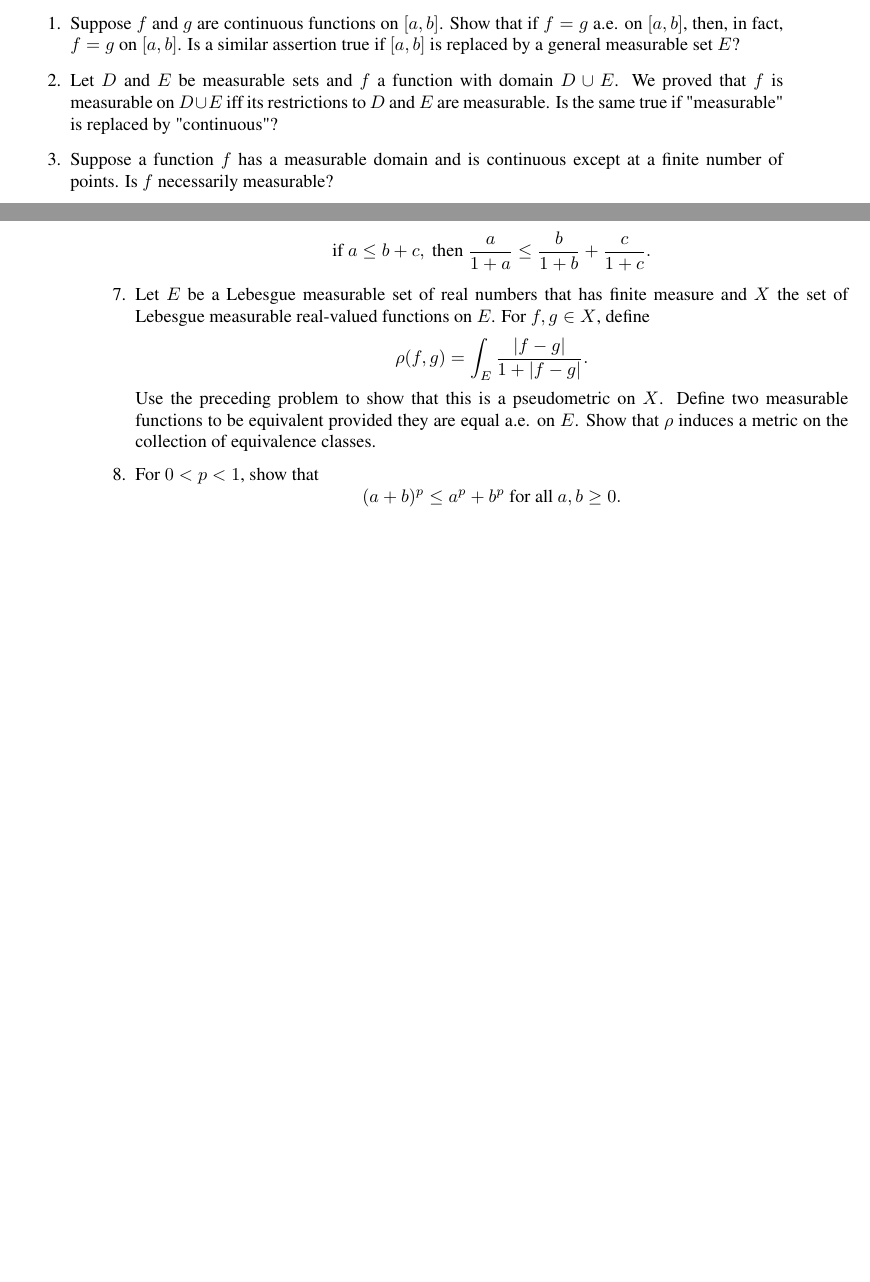
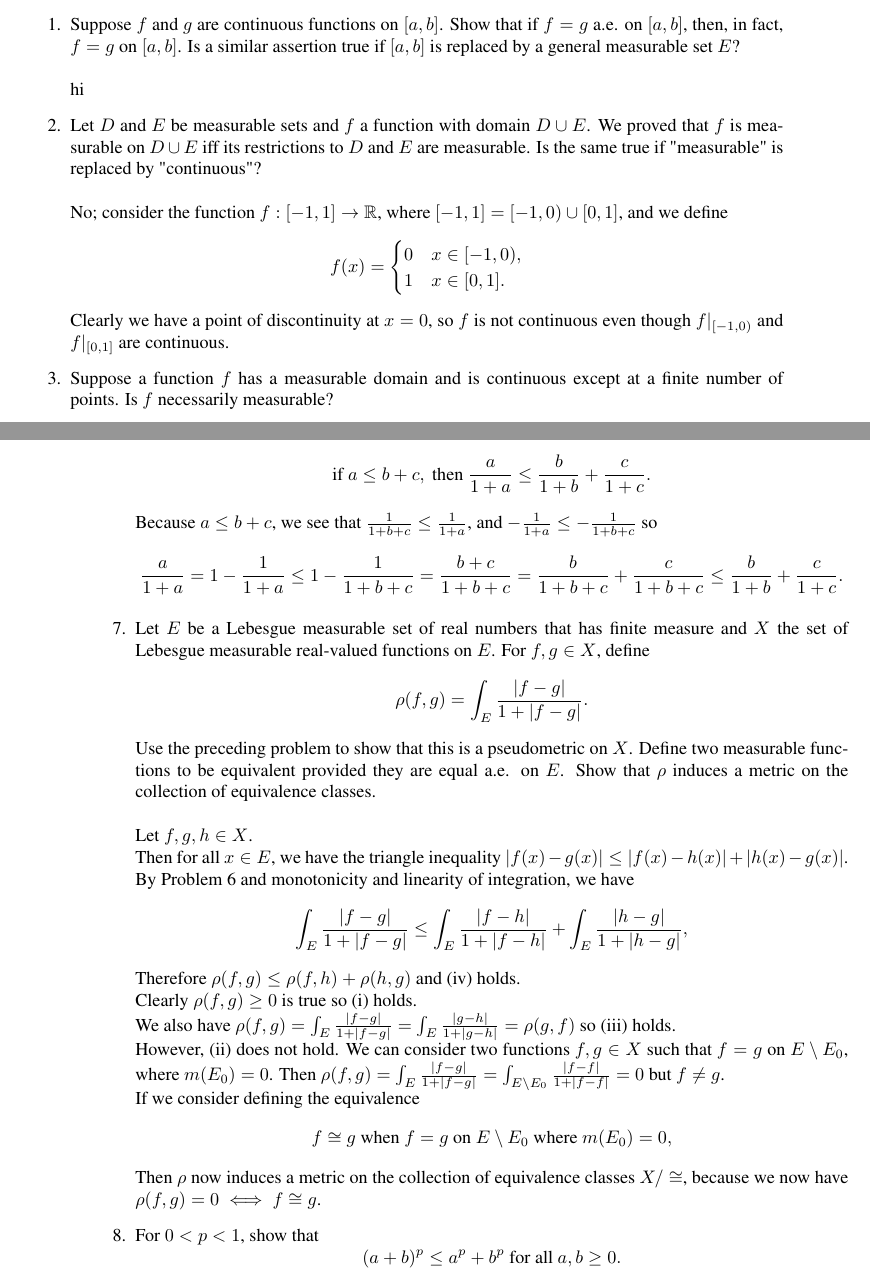
Before and after one commit to dloiolb/Royden_Real_Analysis, a LaTeX book (royden.tex, which reads chapters/chapter03.tex, chapters/chapter09.tex): two parts of pages 71 and 110 of 141 before the commit and two parts of pages 71 and 110 of 143 after it, joined at a grey line, cut so that both start at the same text, the shorter picture padded with empty space. Compiled offline with pdfLaTeX.

Commit message:
looking at ch9

```diff
--- a/chapters/chapter03.tex
+++ b/chapters/chapter03.tex
@@ -9,9 +9,19 @@
 \begin{enumerate}
 	\setcounter{enumi}{0}
 	\item Suppose $f$ and $g$ are continuous functions on $[a,b]$. Show that if $f=g$ a.e. on $[a,b]$, then, in fact, $f=g$ on $[a,b]$.
-    Is a similar assertion true if $[a,b]$ is replaced by a general measurable set $E$?
+    Is a similar assertion true if $[a,b]$ is replaced by a general measurable set $E$?\\
+    \\hi
     \item Let $D$ and $E$ be measurable sets and $f$ a function with domain $D\cup E$. We proved that $f$ is measurable on $D\cup E$ iff its restrictions to $D$ and $E$ are measurable.
-    Is the same true if "measurable" is replaced by "continuous"?
+    Is the same true if "measurable" is replaced by "continuous"?\\
+    \\No; consider the function $f:[-1,1]\to\mathbb{R}$, where $[-1,1]=[-1,0)\cup[0,1]$, and we define
+    \[
+    f(x)=
+    \begin{cases}
+        0&x\in[-1,0),\\
+        1&x\in[0,1].
+    \end{cases}
+    \]
+    Clearly we have a point of discontinuity at $x=0$, so $f$ is not continuous even though $f|_{[-1,0)}$ and $f|_{[0,1]}$ are continuous.
     \item Suppose a function $f$ has a measurable domain and is continuous except at a finite number of points.
     Is $f$ necessarily measurable?
     \item Suppose $f$ is a real-valued function on $\mathbb{R}$ such that $f^{-1}(c)$ is measurable for each number $c$. Is $f$ necessarily measurable?
--- a/chapters/chapter09.tex
+++ b/chapters/chapter09.tex
@@ -252,6 +252,10 @@ This is an equivalence relation that separates $X$ into a disjoint collection of
     \[
     \text{if }a\le b+c,\text{ then }\frac{a}{1+a}\le\frac{b}{1+b}+\frac{c}{1+c}.
     \]
+    Because $a\le b+c$, we see that $\frac{1}{1+b+c}\le\frac{1}{1+a}$, and $-\frac{1}{1+a}\le-\frac{1}{1+b+c}$ so
+    \begin{align*}
+        \frac{a}{1+a}&=1-\frac{1}{1+a}\le1-\frac{1}{1+b+c}=\frac{b+c}{1+b+c}=\frac{b}{1+b+c}+\frac{c}{1+b+c}\le\frac{b}{1+b}+\frac{c}{1+c}.
+    \end{align*}
     \item Let $E$ be a Lebesgue measurable set of real numbers that has finite measure and $X$ the set of Lebesgue measurable real-valued functions on $E$.
     For $f,g\in X$, define
     \[
@@ -259,11 +263,28 @@ This is an equivalence relation that separates $X$ into a disjoint collection of
     \]
     Use the preceding problem to show that this is a pseudometric on $X$.
     Define two measurable functions to be equivalent provided they are equal a.e. on $E$.
-    Show that $\rho$ induces a metric on the collection of equivalence classes.
+    Show that $\rho$ induces a metric on the collection of equivalence classes.\\
+    \\Let $f,g,h\in X$.
+    \\Then for all $x\in E$, we have the triangle inequality $|f(x)-g(x)|\le|f(x)-h(x)|+|h(x)-g(x)|$.
+    By Problem 6 and monotonicity and linearity of integration, we have
+    \[
+        \int_E\frac{|f-g|}{1+|f-g|}\le\int_E\frac{|f-h|}{1+|f-h|}+\int_E\frac{|h-g|}{1+|h-g|},
+    \]
+    Therefore $\rho(f,g)\le\rho(f,h)+\rho(h,g)$ and (iv) holds.\\
+    Clearly $\rho(f,g)\ge0$ is true so (i) holds.\\
+    We also have $\rho(f,g)=\int_E\frac{|f-g|}{1+|f-g|}=\int_E\frac{|g-h|}{1+|g-h|}=\rho(g,f)$ so (iii) holds.\\
+    However, (ii) does not hold. We can consider two functions $f,g\in X$ such that $f=g$ on $E\setminus E_0$, where $m(E_0)=0$.
+    Then $ \rho(f,g)=\int_E\frac{|f-g|}{1+|f-g|}= \int_{E\setminus E_0}\frac{|f-f|}{1+|f-f|}=0$ but $f\neq g$.\\
+    If we consider defining the equivalence
+    \[
+        f\cong g\text{ when }f=g \text{ on }E\setminus E_0\text{ where }m(E_0)=0,
+    \]
+    Then $\rho$ now induces a metric on the collection of equivalence classes $X/\cong$, because we now have $ \rho(f,g)=0\iff f\cong g$.
     \item For $0<p<1$, show that
     \[
     (a+b)^p\le a^p+b^p\text{ for all }a,b\ge0.
-    \]\
+    \]
+
     \item For $E$ a Lebesgue measurable set of real numbers, $0<p<1$, and $g,h$ Lebesgue measurable functions on $E$ that have integrable $p^{th}$ powers, define
     \[
     \rho_p(h,g)=\int_E|g-h|^p.
```
Also changed, not shown: README.md, royden.pdf.
